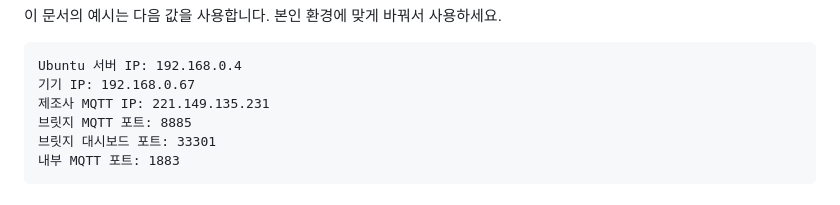
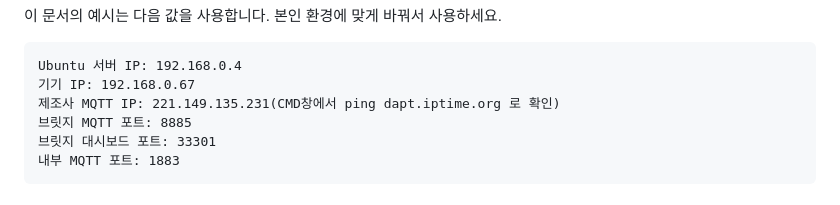
Before and after one commit to af950833/purethink_bridge, a Markdown page: README.md, the part around the change. GitHub-like rendering.

````diff
--- a/README.md
+++ b/README.md
@@ -51,7 +51,7 @@ Purethink 기기
 ```text
 Ubuntu 서버 IP: 192.168.0.4
 기기 IP: 192.168.0.67
-제조사 MQTT IP: 221.149.135.231
+제조사 MQTT IP: 221.149.135.231(CMD창에서 ping dapt.iptime.org 로 확인)
 브릿지 MQTT 포트: 8885
 브릿지 대시보드 포트: 33301
 내부 MQTT 포트: 1883
````
